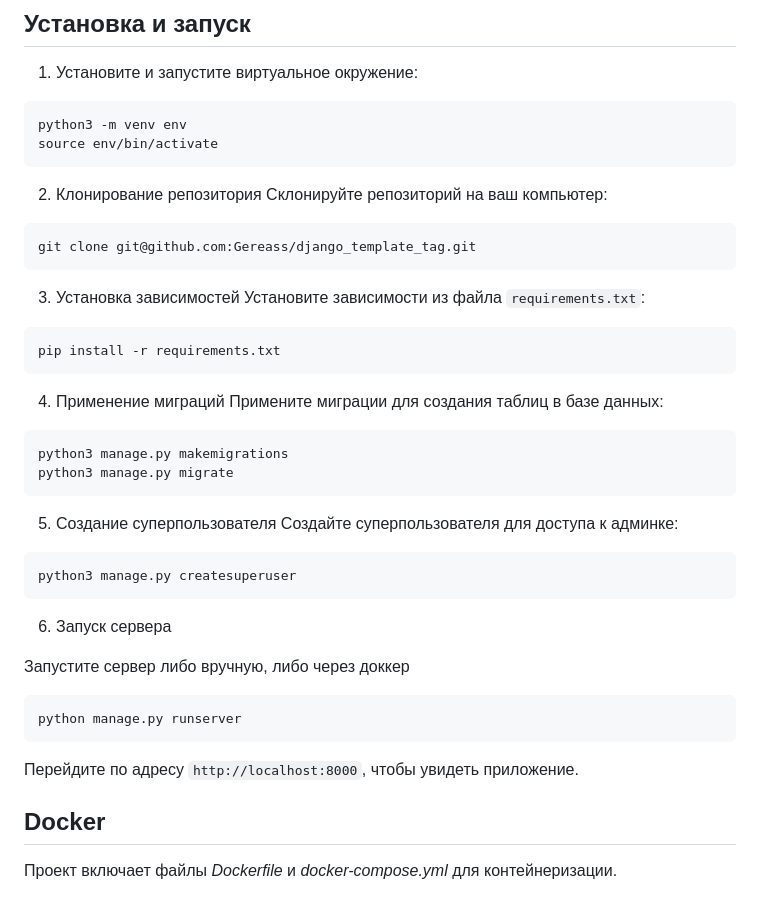
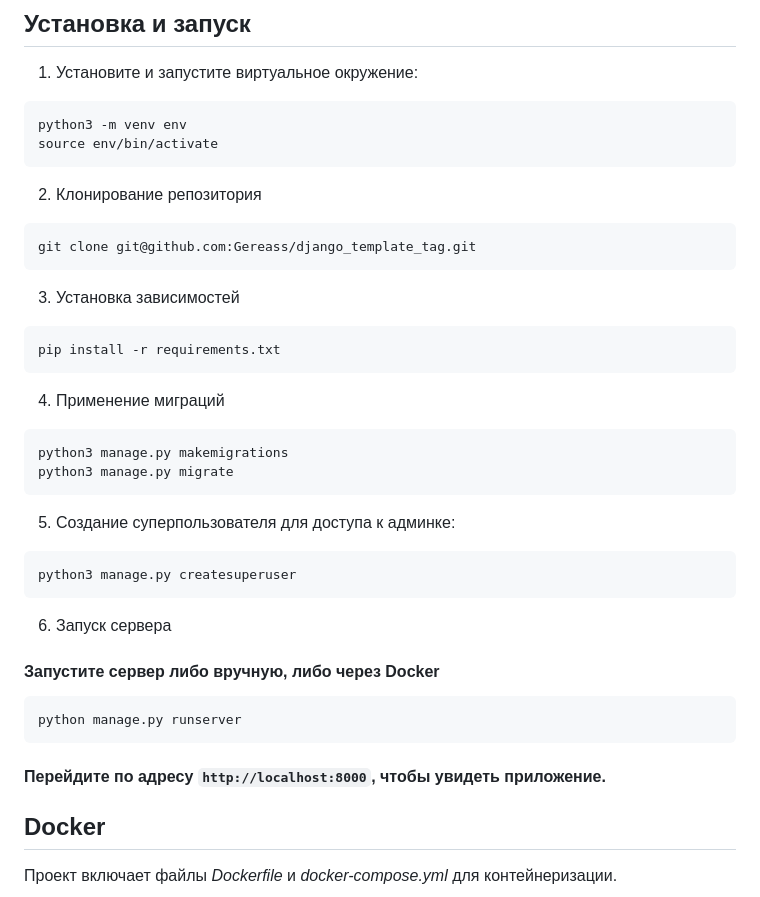
Before and after one commit to Gereass/django_template_tag, a Markdown page: README.md, the part around the change. Drawn GitHub-style.

````diff
--- a/README.md
+++ b/README.md
@@ -21,38 +21,34 @@ python3 -m venv env
 source env/bin/activate
 ```
 2. Клонирование репозитория
-Склонируйте репозиторий на ваш компьютер:
 
 ```bash
 git clone git@github.com:Gereass/django_template_tag.git
 ```
 3. Установка зависимостей
-Установите зависимости из файла `requirements.txt`:
 
 ```bash
 pip install -r requirements.txt
 ```
 4. Применение миграций
-Примените миграции для создания таблиц в базе данных:
 
 ```bash
 python3 manage.py makemigrations
 python3 manage.py migrate
 ```
-5. Создание суперпользователя
-Создайте суперпользователя для доступа к админке:
+5. Создание суперпользователя для доступа к админке:
 
 ```bash
 python3 manage.py createsuperuser
 ```
 6. Запуск сервера
 
-Запустите сервер либо вручную, либо через доккер
+#### Запустите сервер либо вручную, либо через Docker
 
 ```bash
 python manage.py runserver
 ```
-Перейдите по адресу `http://localhost:8000`, чтобы увидеть приложение.
+#### Перейдите по адресу `http://localhost:8000`, чтобы увидеть приложение.
 
 ## Docker
 Проект включает файлы *Dockerfile* и *docker-compose.yml* для контейнеризации.
````
